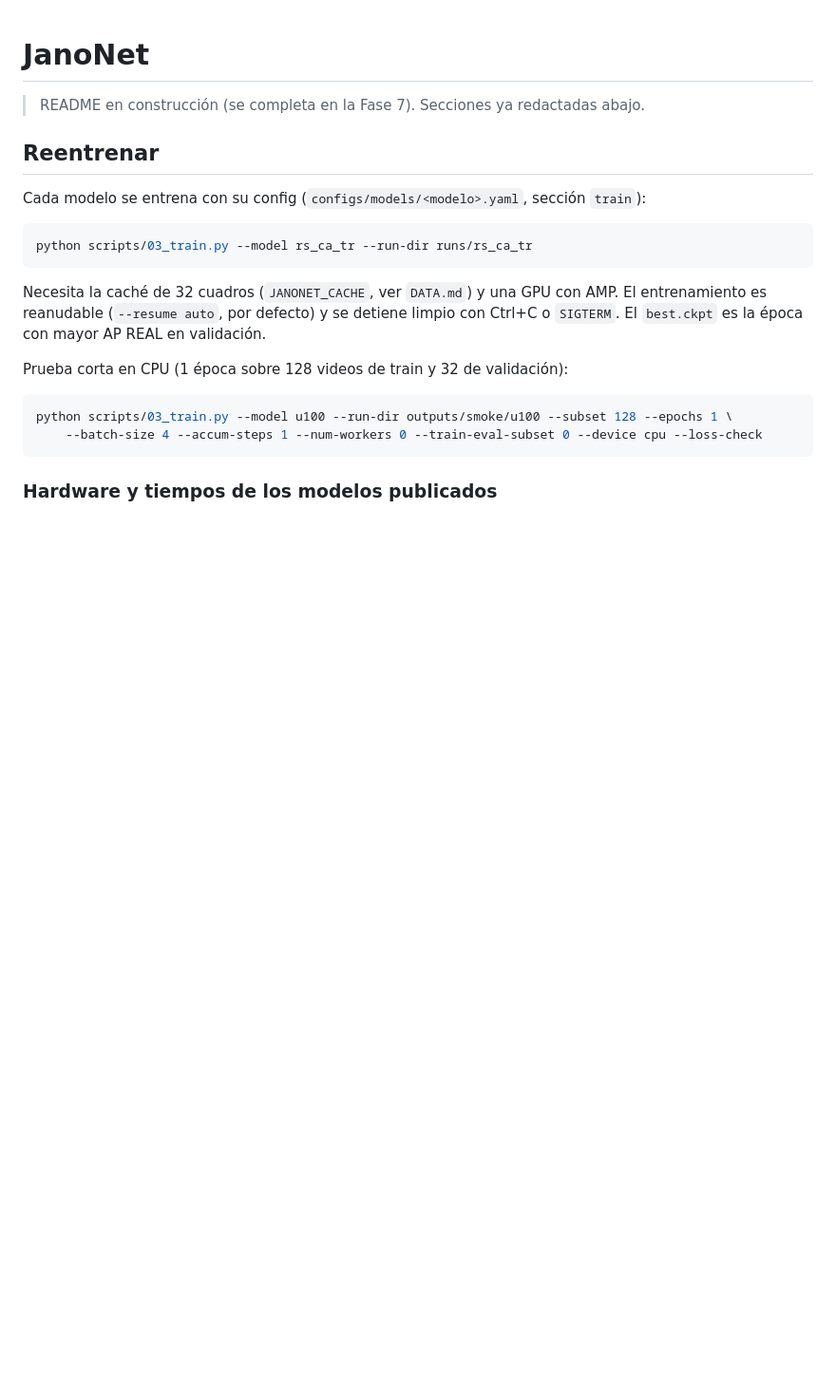
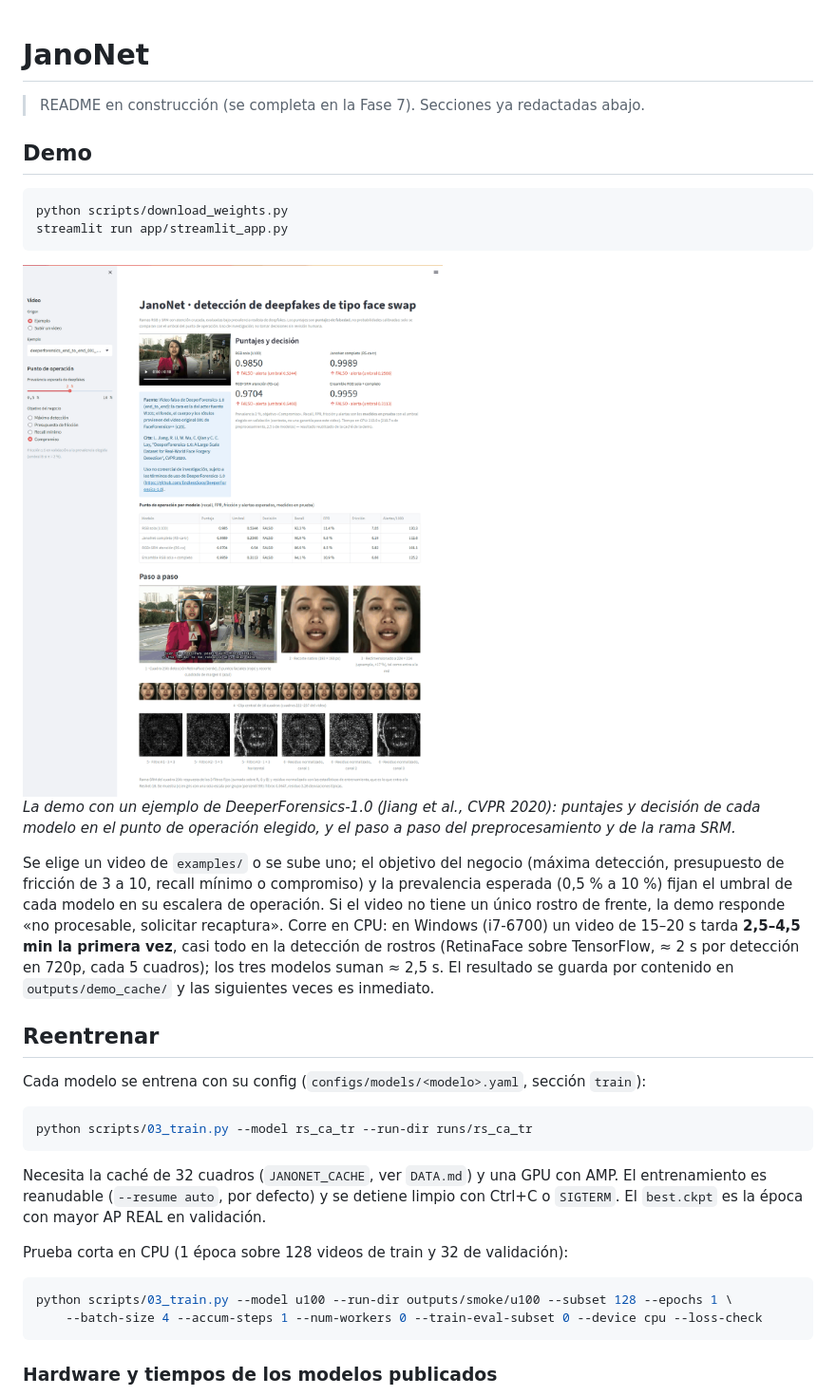
Before and after one commit to SebastianBravo/JanoNet, a Markdown page: README.md, the part around the change. Shown at 95% size. GitHub-like rendering; pictures changed too: docs/img/demo_streamlit.png (added); blank space fills up the shorter version.

````diff
--- a/README.md
+++ b/README.md
@@ -1,6 +1,29 @@
 # JanoNet
 
 > README en construcción (se completa en la Fase 7). Secciones ya redactadas abajo.
+
+## Demo
+
+```bash
+python scripts/download_weights.py
+streamlit run app/streamlit_app.py
+```
+
+<img src="docs/img/demo_streamlit.png" width="800" alt="Demo de JanoNet en Streamlit">
+
+*La demo con un ejemplo de DeeperForensics-1.0 (Jiang et al., CVPR 2020): puntajes y
+decisión de cada modelo en el punto de operación elegido, y el paso a paso del
+preprocesamiento y de la rama SRM.*
+
+Se elige un video de `examples/` o se sube uno; el objetivo del negocio (máxima
+detección, presupuesto de fricción de 3 a 10, recall mínimo o compromiso) y la
+prevalencia esperada (0,5 % a 10 %) fijan el umbral de cada modelo en su escalera de
+operación. Si el video no tiene un único rostro de frente, la demo responde «no
+procesable, solicitar recaptura». Corre en CPU: en Windows (i7-6700) un video de 15–20 s
+tarda **2,5–4,5 min la primera vez**, casi todo en la detección de rostros (RetinaFace
+sobre TensorFlow, ≈ 2 s por detección en 720p, cada 5 cuadros); los tres modelos suman
+≈ 2,5 s. El resultado se guarda por contenido en `outputs/demo_cache/` y las siguientes
+veces es inmediato.
 
 ## Reentrenar
 
````
Also changed, not shown: examples/README.md (+20 -6 lines), 14 other files.
